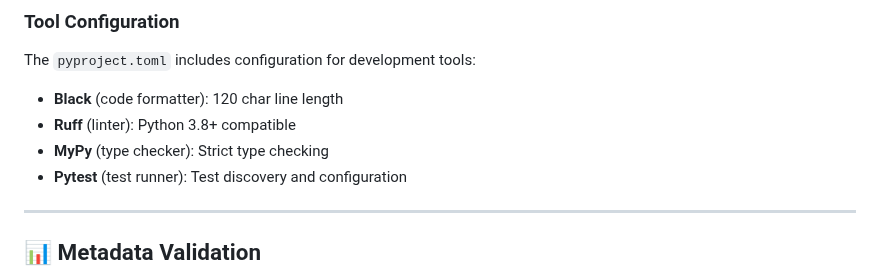
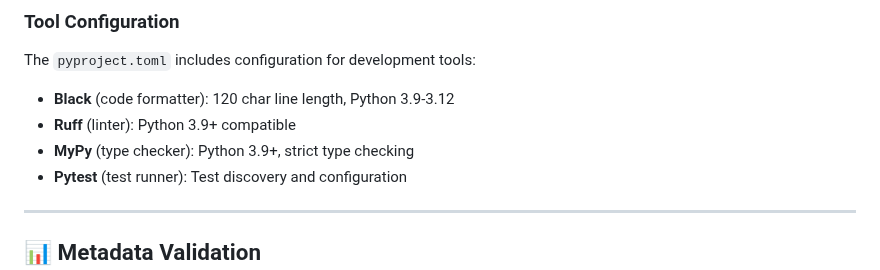
Before and after one commit to dfeen87/AILEE-Protocol-Core-For-Bitcoin, a Markdown page: docs/PACKAGE_METADATA.md, the part around the change. GitHub-like rendering.

Commit message:
Fix documentation: Update Python version references to 3.9+
Co-authored-by: dfeen87 <158860247+dfeen87@users.noreply.github.com>

```diff
--- a/docs/PACKAGE_METADATA.md
+++ b/docs/PACKAGE_METADATA.md
@@ -346,9 +346,9 @@ uvicorn api.main:app --host 0.0.0.0 --port 8080
 
 The `pyproject.toml` includes configuration for development tools:
 
-- **Black** (code formatter): 120 char line length
-- **Ruff** (linter): Python 3.8+ compatible
-- **MyPy** (type checker): Strict type checking
+- **Black** (code formatter): 120 char line length, Python 3.9-3.12
+- **Ruff** (linter): Python 3.9+ compatible
+- **MyPy** (type checker): Python 3.9+, strict type checking
 - **Pytest** (test runner): Test discovery and configuration
 
 ---
```
